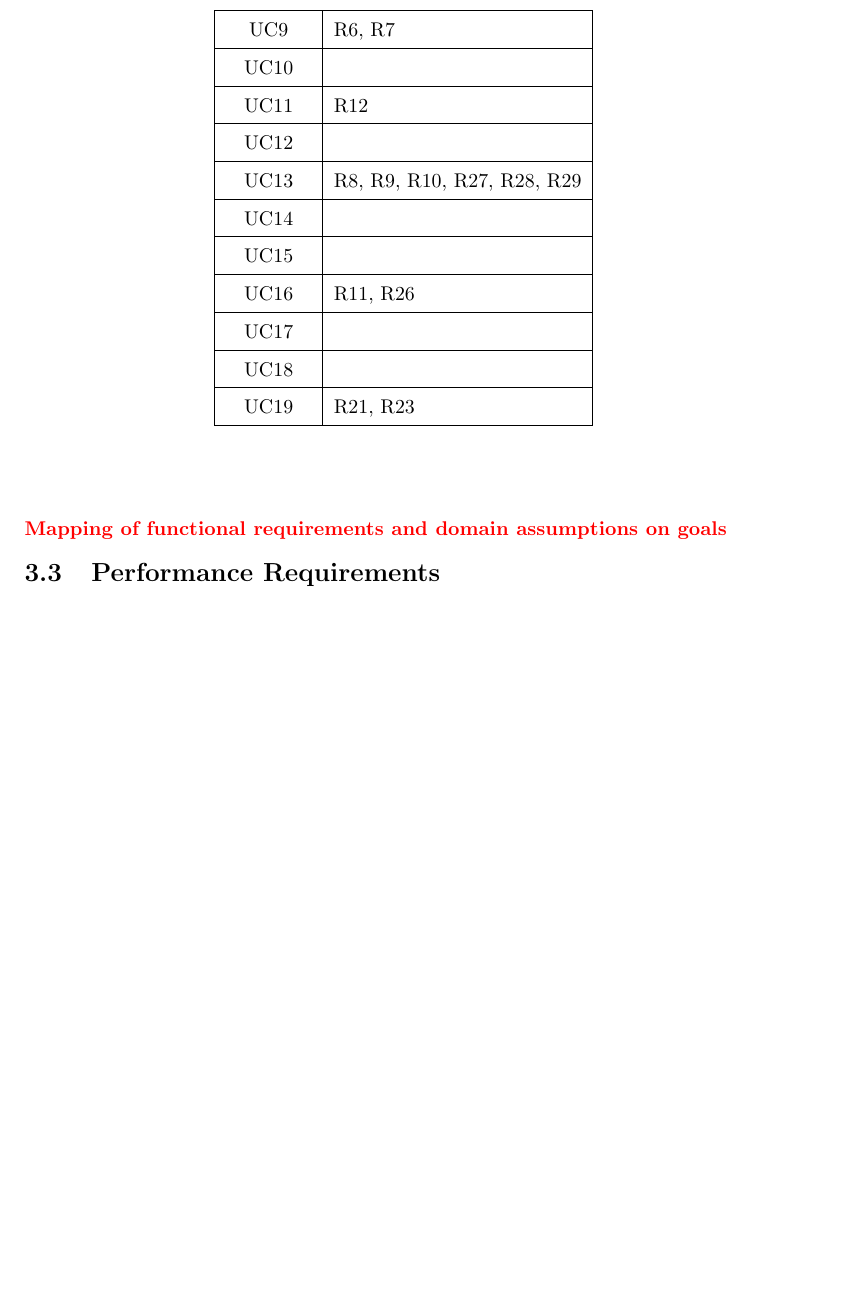
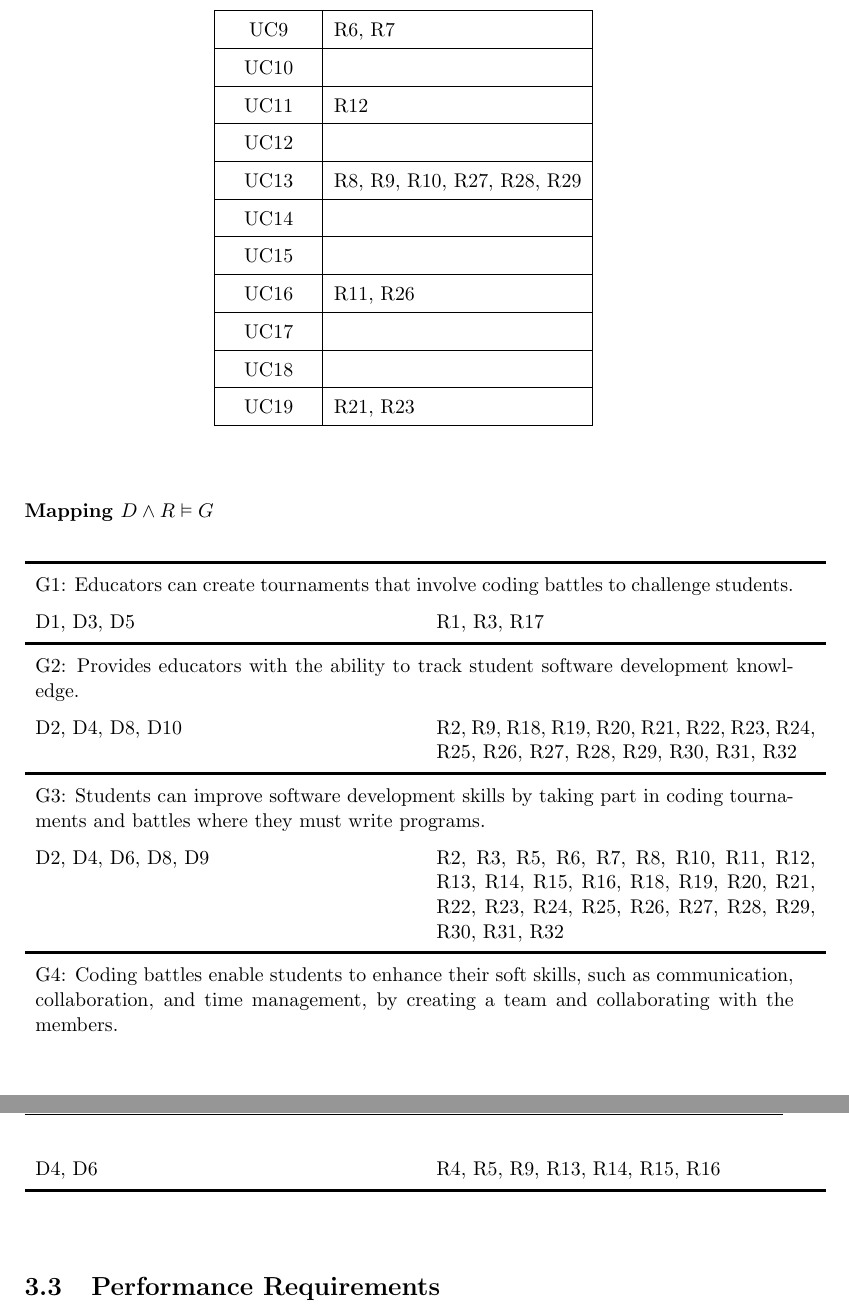
Before and after one commit to pontig/sw-eng-2-PasiniPontiggiaStasi, a LaTeX book (RASD/RASD.tex, which reads RASD/chapters/03_specific_requirements.tex): part of page 28 of 33 before the commit and two parts of pages 28 and 29 of 33 after it, the two joined at a grey line, cut so that both start at the same text, the shorter picture padded with empty space. Compiled offline with pdfLaTeX.

Commit message:
Mapping D and R -> G

```diff
--- a/RASD/RASD.tex
+++ b/RASD/RASD.tex
@@ -16,6 +16,7 @@
 \usepackage{float}
 \usepackage{enumitem}
 \usepackage{array}
+\usepackage{multicol}
 
 \pagestyle{fancy}
 \fancyhf{}
--- a/RASD/chapters/03_specific_requirements.tex
+++ b/RASD/chapters/03_specific_requirements.tex
@@ -275,8 +275,25 @@ In order to work properly, the software must fulfill the following functional re
     \end{longtable}
 \end{center}
 
-{\color{red}\subsubsection*{Mapping of functional requirements and domain assumptions on goals}}
+\subsubsection*{Mapping $D \wedge R \vDash G$}
 
+\begin{center}
+    \def\arraystretch{1.5}
+    \begin{longtable}{p{0.5\textwidth}p{0.5\textwidth}}
+        \specialrule{0.6mm}{1pt}{1pt}
+        \multicolumn{2}{p{\textwidth}}{G1: Educators can create tournaments that involve coding battles to challenge students. }                                                                                           \\ % \specialrule{0.1mm}{1pt}{1pt}
+        D1, D3, D5         & R1, R3, R17                                                                                                                                                                                   \\ \specialrule{0.6mm}{1pt}{1pt}
+
+        \multicolumn{2}{p{\textwidth}}{G2: Provides educators with the ability to track student software development knowledge.}                                                                                           \\ % \specialrule{0.1mm}{1pt}{1pt}
+        D2, D4, D8, D10    & R2, R9, R18, R19, R20, R21, R22, R23, R24, R25, R26, R27, R28, R29, R30, R31, R32                                                                                                             \\ \specialrule{0.6mm}{1pt}{1pt}
+
+        \multicolumn{2}{p{\textwidth}}{G3: Students can improve software development skills by taking part in coding tournaments and battles where they must write programs.}                                              \\ % \specialrule{0.1mm}{1pt}{1pt}
+        D2, D4, D6, D8, D9 & R2, R3, R5, R6, R7, R8, R10, R11, R12, R13, R14, R15, R16, R18, R19, R20, R21, R22, R23, R24, R25, R26, R27, R28, R29, R30, R31, R32                                                          \\ \specialrule{0.6mm}{1pt}{1pt}
+
+        \multicolumn{2}{p{\textwidth}}{G4: Coding battles enable students to enhance their soft skills, such as communication, collaboration, and time management, by creating a team and collaborating with the members.} \\ % \specialrule{0.1mm}{1pt}{1pt}
+        D4, D6             & R4, R5, R9, R13, R14, R15, R16                                                                                                                                                                \\ \specialrule{0.6mm}{1pt}{1pt}
+    \end{longtable}
+\end{center}
 
 \section{Performance Requirements}
 In order to guarantee a good user experience, the system must:
```
Also changed, not shown: RASD/RASD.pdf.
